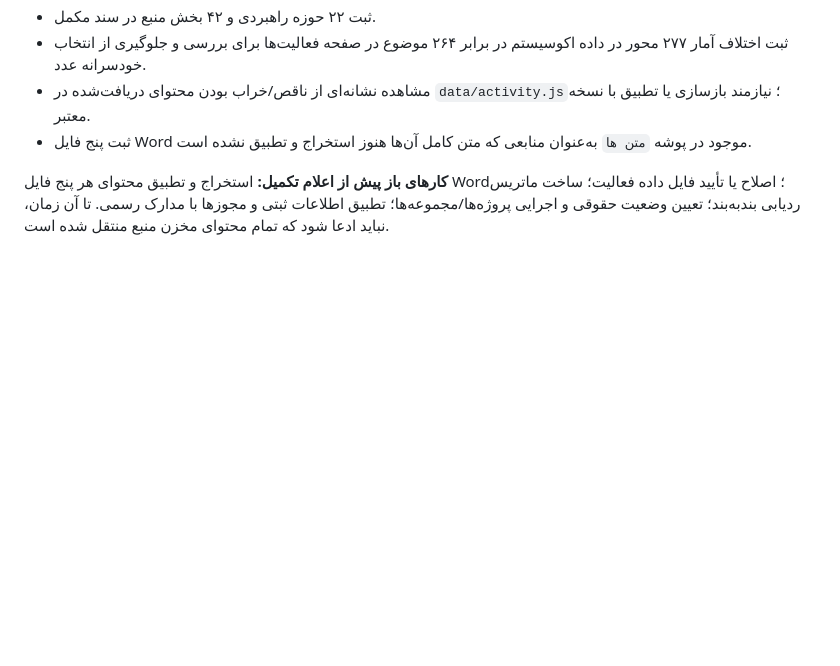
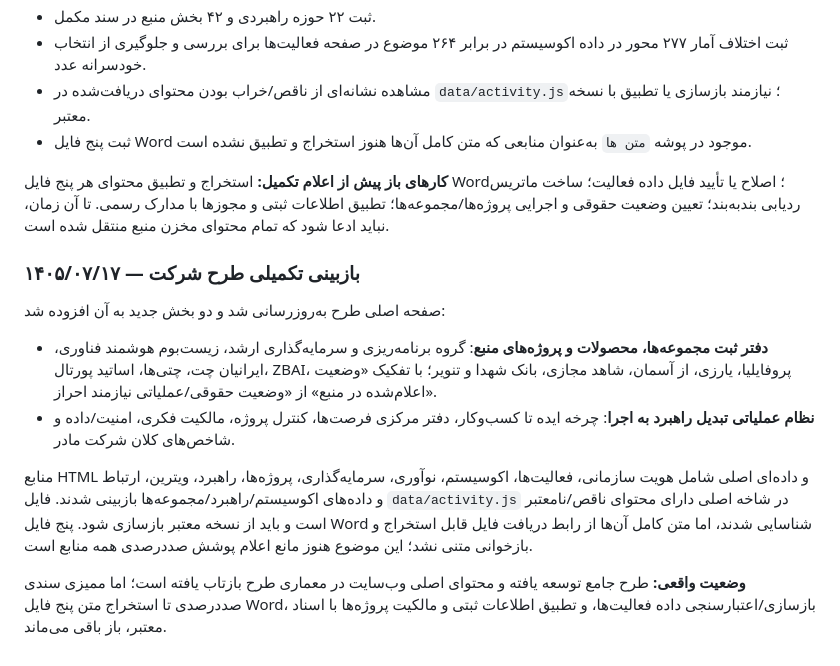
Before and after one commit to kazemi44468-bot/tarhha, a Markdown page: docs/project-status.md, the part around the change. Drawn GitHub-style; blank space fills up the shorter version.

Commit message:
Update status after final source review and portfolio inventory

```diff
--- a/docs/project-status.md
+++ b/docs/project-status.md
@@ -525,3 +525,13 @@ Commit بازنگری صفحه: 4c3e68117af1887292acf643f4ea5195141fdb74.
 - ثبت پنج فایل Word موجود در پوشه `متن ها` به‌عنوان منابعی که متن کامل آن‌ها هنوز استخراج و تطبیق نشده است.
 
 **کارهای باز پیش از اعلام تکمیل:** استخراج و تطبیق محتوای هر پنج فایل Word؛ اصلاح یا تأیید فایل داده فعالیت؛ ساخت ماتریس ردیابی بندبه‌بند؛ تعیین وضعیت حقوقی و اجرایی پروژه‌ها/مجموعه‌ها؛ تطبیق اطلاعات ثبتی و مجوزها با مدارک رسمی. تا آن زمان، نباید ادعا شود که تمام محتوای مخزن منبع منتقل شده است.
+
+
+### بازبینی تکمیلی طرح شرکت — ۱۴۰۵/۰۷/۱۷
+صفحه اصلی طرح به‌روزرسانی شد و دو بخش جدید به آن افزوده شد:
+- **دفتر ثبت مجموعه‌ها، محصولات و پروژه‌های منبع**: گروه برنامه‌ریزی و سرمایه‌گذاری ارشد، زیست‌بوم هوشمند فناوری، ایرانیان چت، چتی‌ها، اساتید پورتال، ZBAI، پروفایلیا، یارزی، از آسمان، شاهد مجازی، بانک شهدا و تنویر؛ با تفکیک «وضعیت اعلام‌شده در منبع» از «وضعیت حقوقی/عملیاتی نیازمند احراز».
+- **نظام عملیاتی تبدیل راهبرد به اجرا**: چرخه ایده تا کسب‌وکار، دفتر مرکزی فرصت‌ها، کنترل پروژه، مالکیت فکری، امنیت/داده و شاخص‌های کلان شرکت مادر.
+
+منابع HTML و داده‌ای اصلی شامل هویت سازمانی، فعالیت‌ها، اکوسیستم، نوآوری، سرمایه‌گذاری، پروژه‌ها، راهبرد، ویترین، ارتباط و داده‌های اکوسیستم/راهبرد/مجموعه‌ها بازبینی شدند. فایل `data/activity.js` در شاخه اصلی دارای محتوای ناقص/نامعتبر است و باید از نسخه معتبر بازسازی شود. پنج فایل Word شناسایی شدند، اما متن کامل آن‌ها از رابط دریافت فایل قابل استخراج و بازخوانی متنی نشد؛ این موضوع هنوز مانع اعلام پوشش صددرصدی همه منابع است.
+
+**وضعیت واقعی:** طرح جامع توسعه یافته و محتوای اصلی وب‌سایت در معماری طرح بازتاب یافته است؛ اما ممیزی سندی صددرصدی تا استخراج متن پنج فایل Word، بازسازی/اعتبارسنجی داده فعالیت‌ها، و تطبیق اطلاعات ثبتی و مالکیت پروژه‌ها با اسناد معتبر، باز باقی می‌ماند.
```
